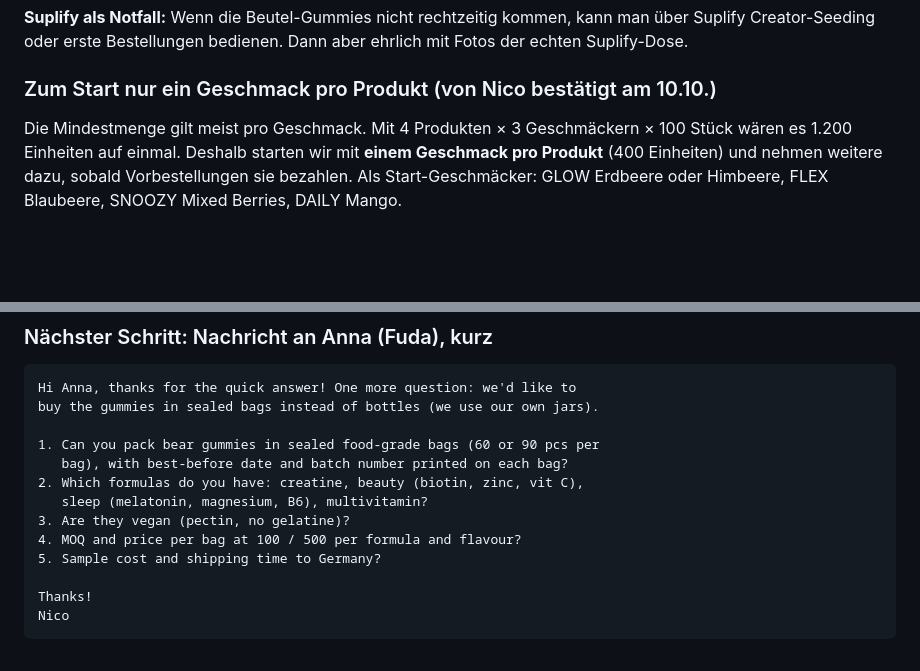
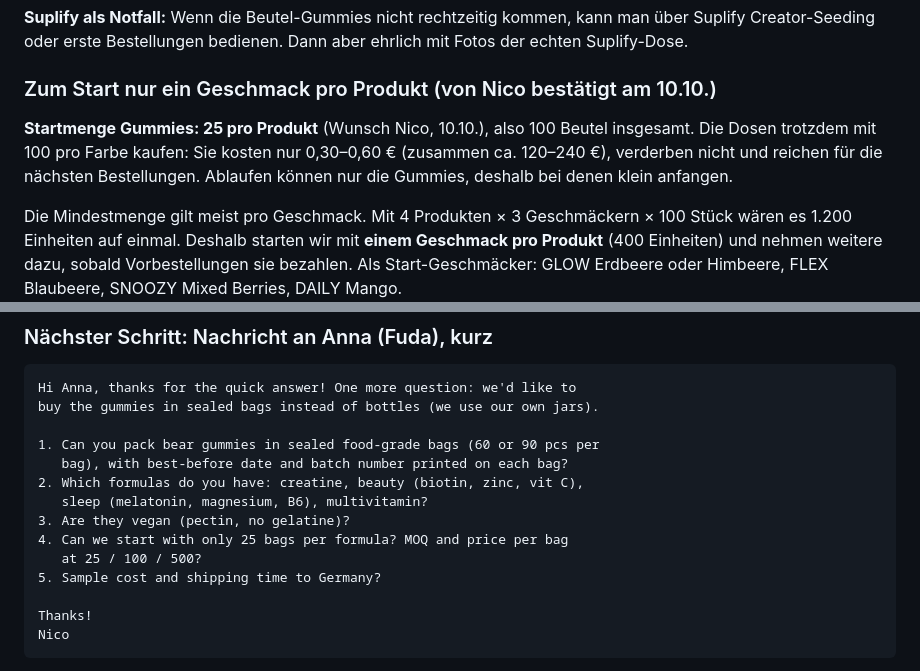
Before and after one commit to REGRESI/Gummieempire, a Markdown page: docs/supplier-verpackung.md, 2 parts joined by grey strips. Rendered like a GitHub page; blank space fills up the shorter version.

Commit message:
Supplier: Startmenge 25 Gummi-Beutel pro Produkt, Dosen weiter 100
Co-Authored-By: Claude Opus 5.5 (1M context) <noreply@anthropic.com>
Claude-Session: https://claude.ai/code/session_01ToRrvRvB8kZd5HThRwtzdP

```diff
--- a/docs/supplier-verpackung.md
+++ b/docs/supplier-verpackung.md
@@ -31,6 +31,8 @@ Stand: 09.10.2026 (abends) · Branch `claude/supplier-verpackung-56motr`
 
 ### Zum Start nur ein Geschmack pro Produkt (von Nico bestätigt am 10.10.)
 
+**Startmenge Gummies: 25 pro Produkt** (Wunsch Nico, 10.10.), also 100 Beutel insgesamt. Die Dosen trotzdem mit 100 pro Farbe kaufen: Sie kosten nur 0,30–0,60 € (zusammen ca. 120–240 €), verderben nicht und reichen für die nächsten Bestellungen. Ablaufen können nur die Gummies, deshalb bei denen klein anfangen.
+
 Die Mindestmenge gilt meist pro Geschmack. Mit 4 Produkten × 3 Geschmäckern × 100 Stück wären es 1.200 Einheiten auf einmal. Deshalb starten wir mit **einem Geschmack pro Produkt** (400 Einheiten) und nehmen weitere dazu, sobald Vorbestellungen sie bezahlen. Als Start-Geschmäcker: GLOW Erdbeere oder Himbeere, FLEX Blaubeere, SNOOZY Mixed Berries, DAILY Mango.
 
 ### Nächster Schritt: Nachricht an Anna (Fuda), kurz
@@ -44,7 +46,8 @@ buy the gummies in sealed bags instead of bottles (we use our own jars).
 2. Which formulas do you have: creatine, beauty (biotin, zinc, vit C),
    sleep (melatonin, magnesium, B6), multivitamin?
 3. Are they vegan (pectin, no gelatine)?
-4. MOQ and price per bag at 100 / 500 per formula and flavour?
+4. Can we start with only 25 bags per formula? MOQ and price per bag
+   at 25 / 100 / 500?
 5. Sample cost and shipping time to Germany?
 
 Thanks!
```
